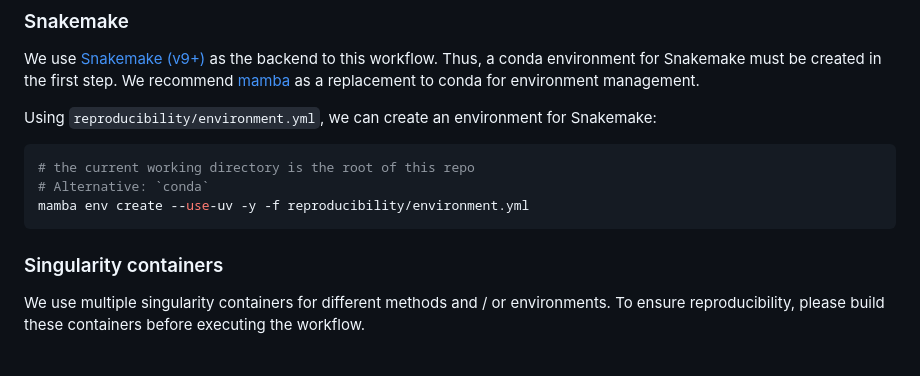
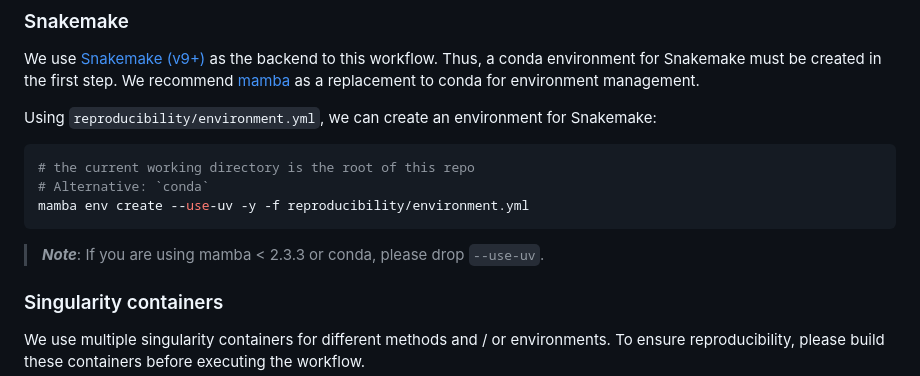
Before and after one commit to bdsc-tds/xenium_analysis_pipeline, a Markdown page: README.md, the part around the change. Rendered like a GitHub page; blank space fills up the shorter version.

Commit message:
doc: update

````diff
--- a/README.md
+++ b/README.md
@@ -22,6 +22,8 @@ Using `reproducibility/environment.yml`, we can create an environment for Snakem
 # Alternative: `conda`
 mamba env create --use-uv -y -f reproducibility/environment.yml
 ```
+
+> **_Note_**: If you are using mamba < 2.3.3 or conda, please drop `--use-uv`.
 
 ### Singularity containers
 
````
